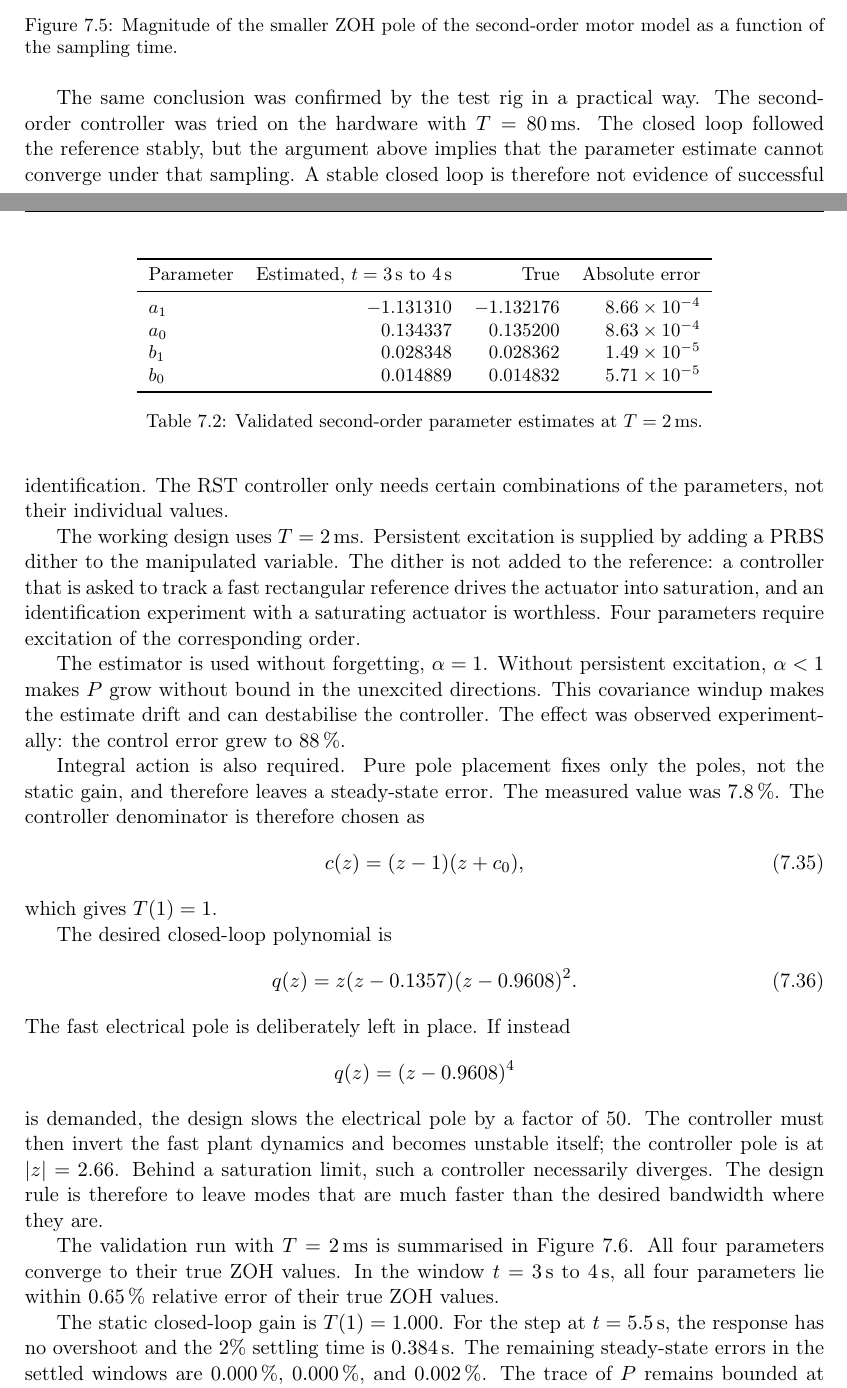
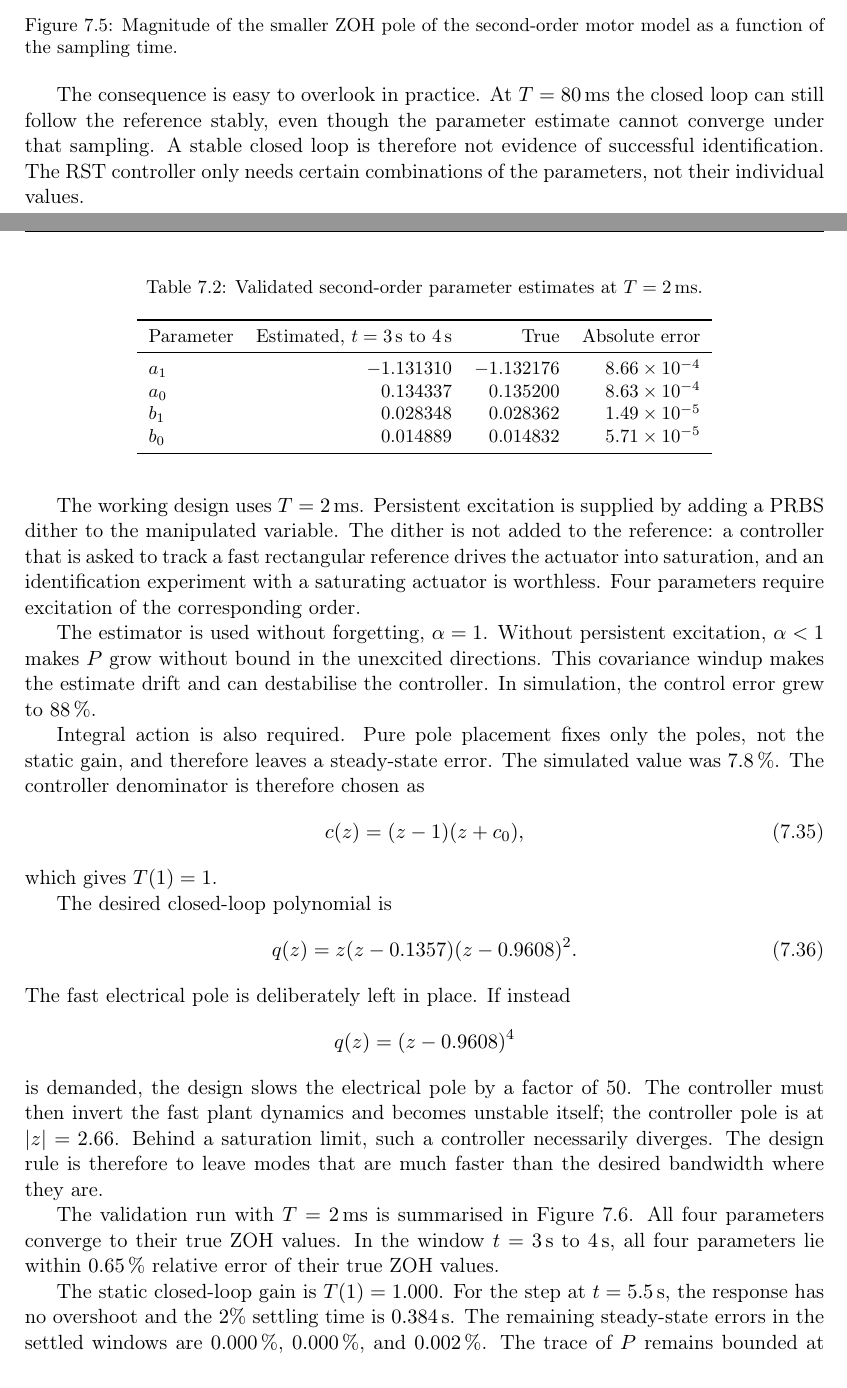
Before and after one commit to FelixRaffl/ACE-II-AdaptiveControl, a LaTeX document (report/report.tex, which reads report/sections/06-second-order.tex): two parts of pages 6 and 7 of 10, joined at a grey line, cut so that both start at the same text. Compiled offline with pdfLaTeX.

Commit message:
report: fix the self-tuning block diagram and separate simulated from measured results
The block diagram routed the control signal through the pole placement
block, where it also ran on top of the parameter update pointing the other
way, so the figure read as if the control signal reached the estimator
through the pole placement. The control signal and the output now both
enter the estimator from below, each tap carries a junction dot, and the
controller coefficients label their own path.

The second-order section credited the sampling-time study to the test rig.
Only the first-order controller runs on the hardware; the study is a
simulation result and is now stated as one. The table caption and the
figure environment in that section follow the layout used elsewhere in the
report.

```diff
--- a/report/sections/06-second-order.tex
+++ b/report/sections/06-second-order.tex
@@ -75,13 +75,11 @@ sampling time.
   \label{fig:second-order-identifiability}
 \end{figure}
 
-The same conclusion was confirmed by the test rig in a practical way. The
-second-order controller was tried on the hardware with
-\(T=\SI{80}{ms}\). The closed loop followed the reference stably, but the
-argument above implies that the parameter estimate cannot converge under that
-sampling. A stable closed loop is therefore not evidence of successful
-identification. The RST controller only needs certain combinations of the
-parameters, not their individual values.
+The consequence is easy to overlook in practice. At \(T=\SI{80}{ms}\) the
+closed loop can still follow the reference stably, even though the parameter
+estimate cannot converge under that sampling. A stable closed loop is therefore
+not evidence of successful identification. The RST controller only needs
+certain combinations of the parameters, not their individual values.
 
 The working design uses \(T=\SI{2}{ms}\). Persistent excitation is supplied by
 adding a PRBS dither to the manipulated variable. The dither is not added to
@@ -93,11 +91,11 @@ corresponding order.
 The estimator is used without forgetting, \(\alpha=1\). Without persistent
 excitation, \(\alpha<1\) makes \(P\) grow without bound in the unexcited
 directions. This covariance windup makes the estimate drift and can destabilise
-the controller. The effect was observed experimentally: the control error grew
-to \(\SI{88}{\percent}\).
+the controller. In simulation, the control error grew to
+\(\SI{88}{\percent}\).
 
 Integral action is also required. Pure pole placement fixes only the poles, not
-the static gain, and therefore leaves a steady-state error. The measured value
+the static gain, and therefore leaves a steady-state error. The simulated value
 was \(\SI{7.8}{\percent}\). The controller denominator is therefore chosen as
 \begin{equation}
   c(z)=(z-1)(z+c_0),
@@ -138,8 +138,6 @@ values.
     \(b_0\) & \( 0.014889\) & \( 0.014832\) & \(5.71\times10^{-5}\) \\
     \bottomrule
   \end{tabular}
-  \caption{Validated second-order parameter estimates at \(T=\SI{2}{ms}\).}
-  \label{tab:second-order-validated-estimates}
 \end{scripttable}
 
 The static closed-loop gain is \(T(1)=1.000\). For the step at
```
Also changed, not shown: report/sections/01-introduction.tex (+24 -8 lines), report/report.pdf, report/sections/06-second-order.tex (8 more changed lines).
